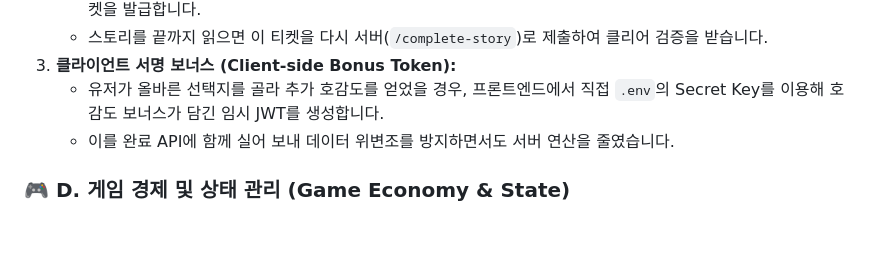
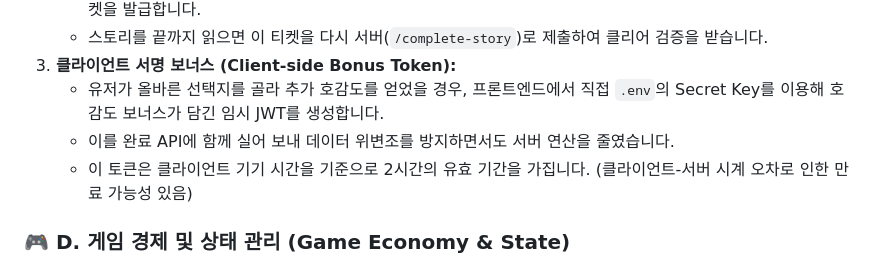
Before and after one commit to ajtwoddlgnsdl/GPT2team, a Markdown page: ARCHITECTURE.md, the part around the change. Drawn GitHub-style; blank space fills up the shorter version.

```diff
--- a/ARCHITECTURE.md
+++ b/ARCHITECTURE.md
@@ -49,6 +49,7 @@
 3. **클라이언트 서명 보너스 (Client-side Bonus Token):**
    - 유저가 올바른 선택지를 골라 추가 호감도를 얻었을 경우, 프론트엔드에서 직접 `.env`의 Secret Key를 이용해 호감도 보너스가 담긴 임시 JWT를 생성합니다.
    - 이를 완료 API에 함께 실어 보내 데이터 위변조를 방지하면서도 서버 연산을 줄였습니다.
+   - 이 토큰은 클라이언트 기기 시간을 기준으로 2시간의 유효 기간을 가집니다. (클라이언트-서버 시계 오차로 인한 만료 가능성 있음)
 
 ### 🎮 D. 게임 경제 및 상태 관리 (Game Economy & State)
 - **재화 (AP / Money):** 행동력(AP)을 소모하여 미니게임을 플레이하고, 얻은 재화(Money)로 선물을 구매해 호감도를 올립니다.
```
Also changed, not shown: frontend/FRONTEND_LOGIC.md (+4 -1 lines).
